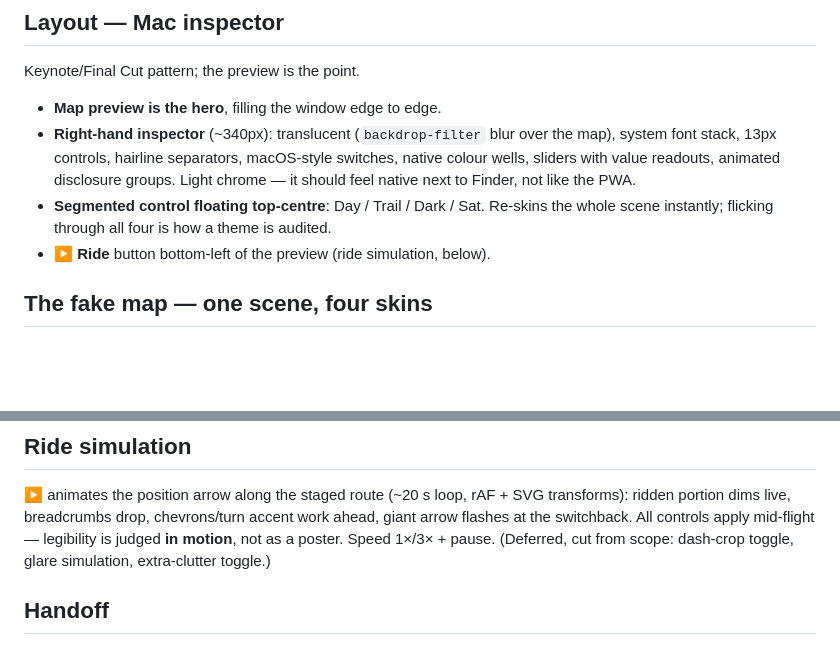
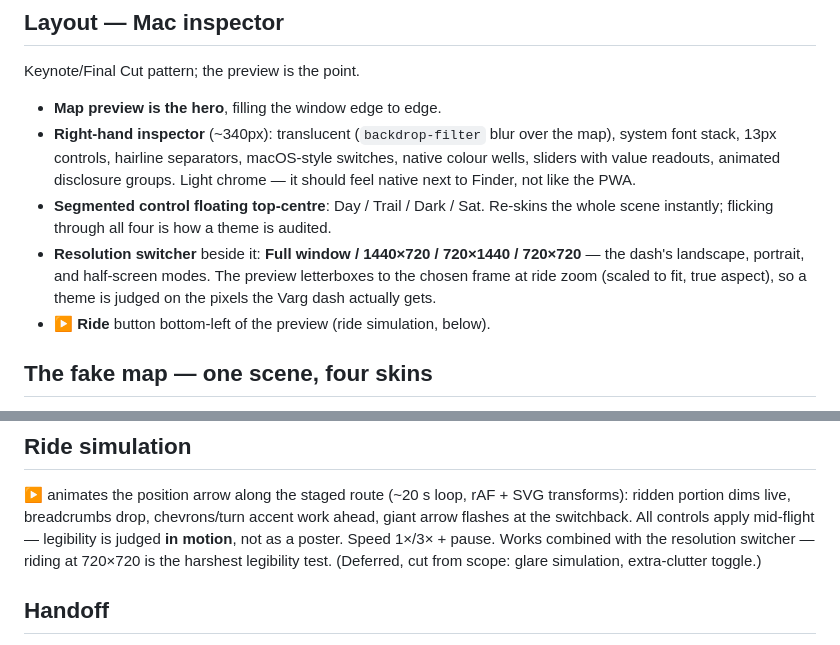
Before and after one commit to grantpaisley/DingoNav, a Markdown page: docs/plans/2026-07-16-map-appearance-mockup-design.md, 2 parts joined by grey strips. Drawn GitHub-style; blank space fills up the shorter version.

Commit message:
docs: mock-up gains a resolution switcher (1440x720 / 720x1440 / 720x720)
Co-Authored-By: Claude Fable 5 <noreply@anthropic.com>

```diff
--- a/docs/plans/2026-07-16-map-appearance-mockup-design.md
+++ b/docs/plans/2026-07-16-map-appearance-mockup-design.md
@@ -29,6 +29,10 @@ Keynote/Final Cut pattern; the preview is the point.
   it should feel native next to Finder, not like the PWA.
 - **Segmented control floating top-centre**: Day / Trail / Dark / Sat. Re-skins the whole
   scene instantly; flicking through all four is how a theme is audited.
+- **Resolution switcher** beside it: **Full window / 1440×720 / 720×1440 / 720×720** —
+  the dash's landscape, portrait, and half-screen modes. The preview letterboxes to the
+  chosen frame at ride zoom (scaled to fit, true aspect), so a theme is judged on the
+  pixels the Varg dash actually gets.
 - **▶ Ride** button bottom-left of the preview (ride simulation, below).
 
 ## The fake map — one scene, four skins
@@ -125,8 +129,9 @@ fits the app's DNA:
 ▶ animates the position arrow along the staged route (~20 s loop, rAF + SVG transforms):
 ridden portion dims live, breadcrumbs drop, chevrons/turn accent work ahead, giant arrow
 flashes at the switchback. All controls apply mid-flight — legibility is judged **in
-motion**, not as a poster. Speed 1×/3× + pause. (Deferred, cut from scope: dash-crop
-toggle, glare simulation, extra-clutter toggle.)
+motion**, not as a poster. Speed 1×/3× + pause. Works combined with the
+resolution switcher — riding at 720×720 is the harshest legibility test. (Deferred, cut
+from scope: glare simulation, extra-clutter toggle.)
 
 ## Handoff
 
```
